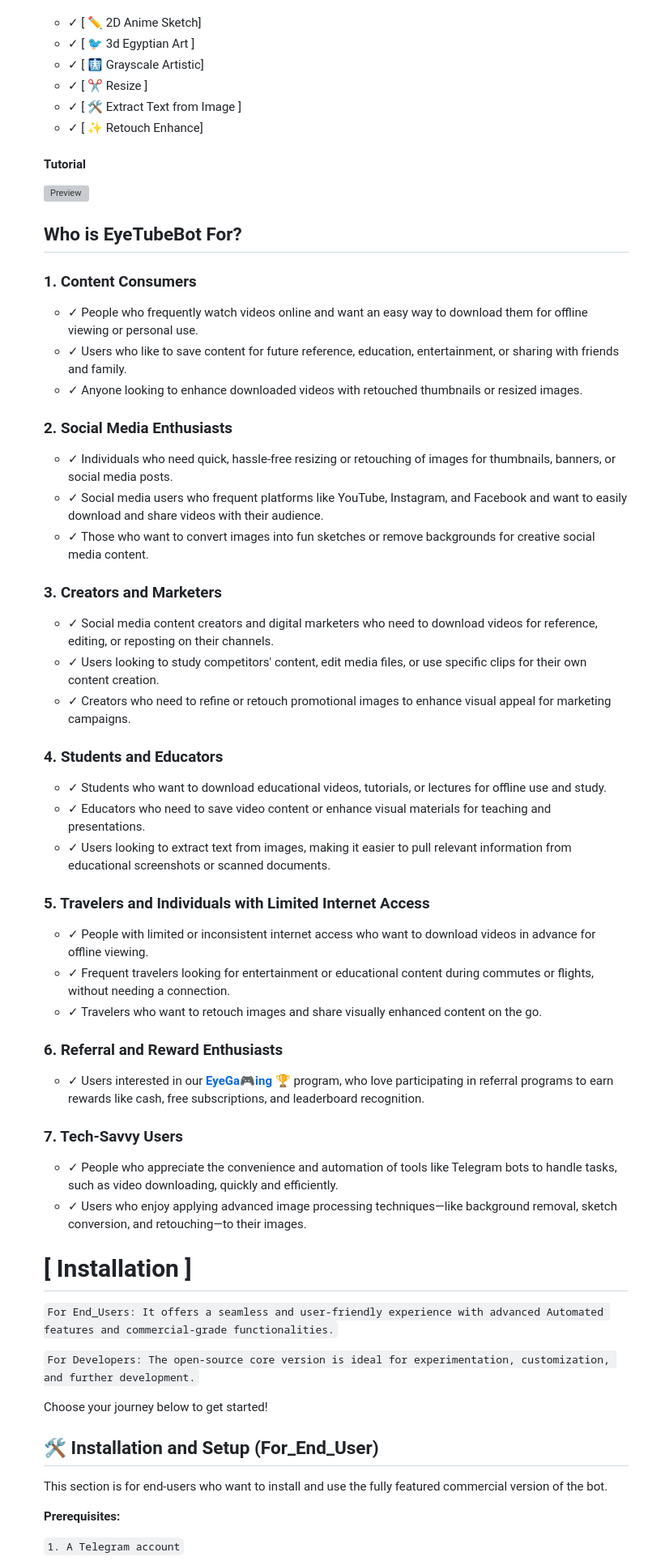
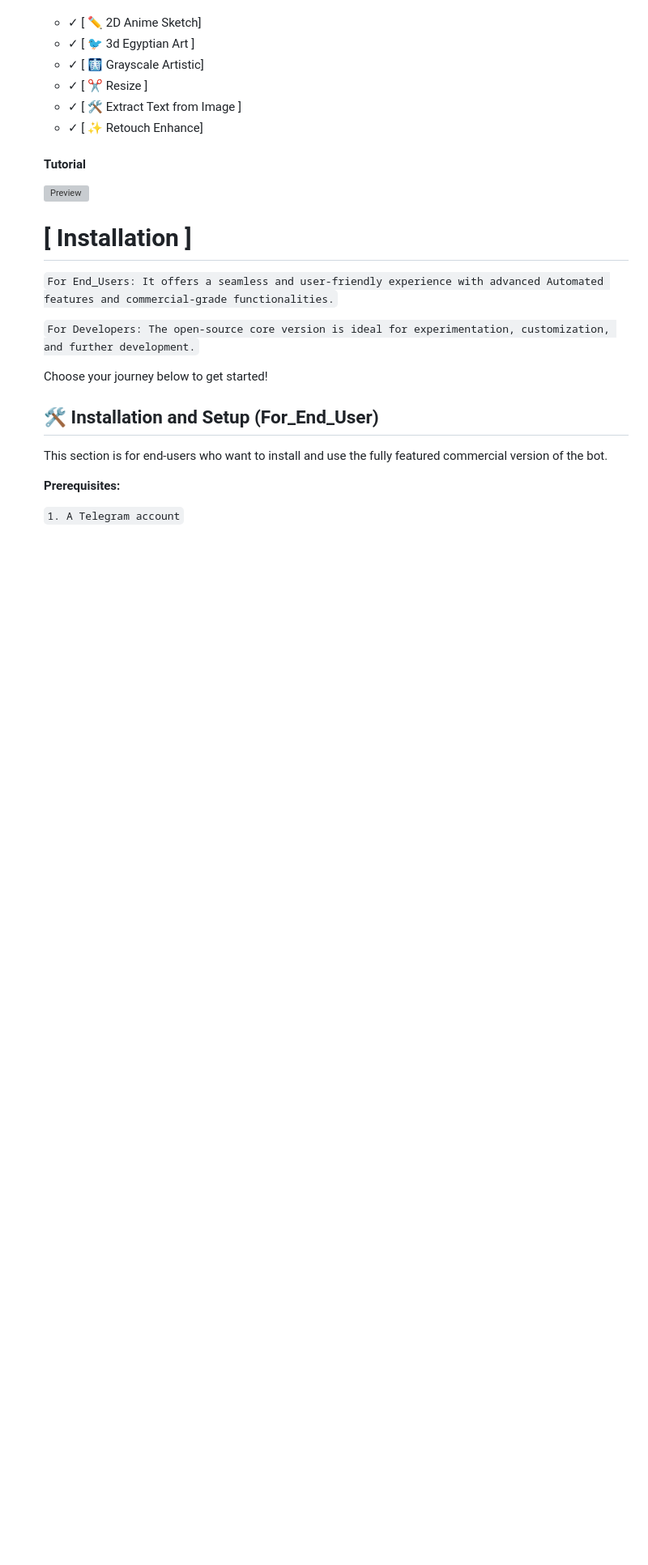
Before and after one commit to Mickekofi/EyeTubeBot, a Markdown page: README.md, the part around one of its changes. Shown at 81% size. Drawn GitHub-style; blank space fills up the shorter version; grey boxes are pictures that could not be loaded.

Commit message:
released

```diff
--- a/README.md
+++ b/README.md
@@ -117,39 +117,6 @@ I present to you;
 
 
 
-## Who is EyeTubeBot For?
-
-### 1. Content Consumers
-- ✓ People who frequently watch videos online and want an easy way to download them for offline viewing or personal use.
-- ✓ Users who like to save content for future reference, education, entertainment, or sharing with friends and family.
-- ✓ Anyone looking to enhance downloaded videos with retouched thumbnails or resized images.
-
-### 2. Social Media Enthusiasts
-- ✓ Individuals who need quick, hassle-free resizing or retouching of images for thumbnails, banners, or social media posts.
-- ✓ Social media users who frequent platforms like YouTube, Instagram, and Facebook and want to easily download and share videos with their audience.
-- ✓ Those who want to convert images into fun sketches or remove backgrounds for creative social media content.
-
-### 3. Creators and Marketers
-- ✓ Social media content creators and digital marketers who need to download videos for reference, editing, or reposting on their channels.
-- ✓ Users looking to study competitors' content, edit media files, or use specific clips for their own content creation.
-- ✓ Creators who need to refine or retouch promotional images to enhance visual appeal for marketing campaigns.
-
-### 4. Students and Educators
-- ✓ Students who want to download educational videos, tutorials, or lectures for offline use and study.
-- ✓ Educators who need to save video content or enhance visual materials for teaching and presentations.
-- ✓ Users looking to extract text from images, making it easier to pull relevant information from educational screenshots or scanned documents.
-
-### 5. Travelers and Individuals with Limited Internet Access
-- ✓ People with limited or inconsistent internet access who want to download videos in advance for offline viewing.
-- ✓ Frequent travelers looking for entertainment or educational content during commutes or flights, without needing a connection.
-- ✓ Travelers who want to retouch images and share visually enhanced content on the go.
-
-### 6. Referral and Reward Enthusiasts
-- ✓ Users interested in our [**EyeGa🎮ing 🏆**](https://github.com/Mickekofi/EyeTubeBot/tree/master/Documentation_For_End_User/EyeGaming) program, who love participating in referral programs to earn rewards like cash, free subscriptions, and leaderboard recognition.
-
-### 7. Tech-Savvy Users
-- ✓ People who appreciate the convenience and automation of tools like Telegram bots to handle tasks, such as video downloading, quickly and efficiently.
-- ✓ Users who enjoy applying advanced image processing techniques—like background removal, sketch conversion, and retouching—to their images.
 
 # [ Installation ]
 
```
Also changed, not shown: other parts of README.md (+5 -2 lines).
